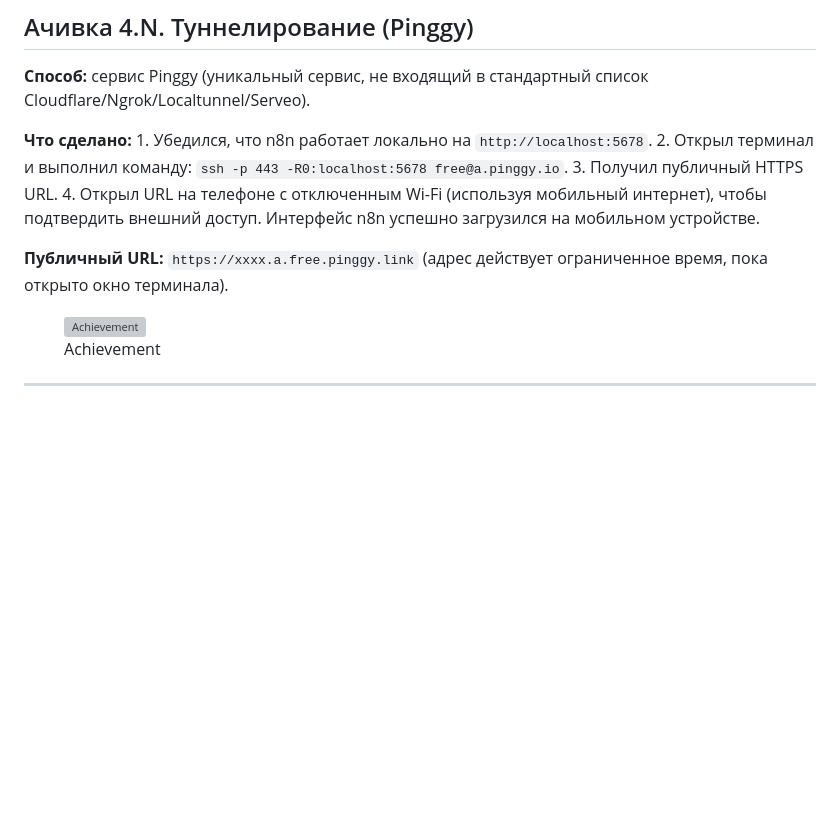
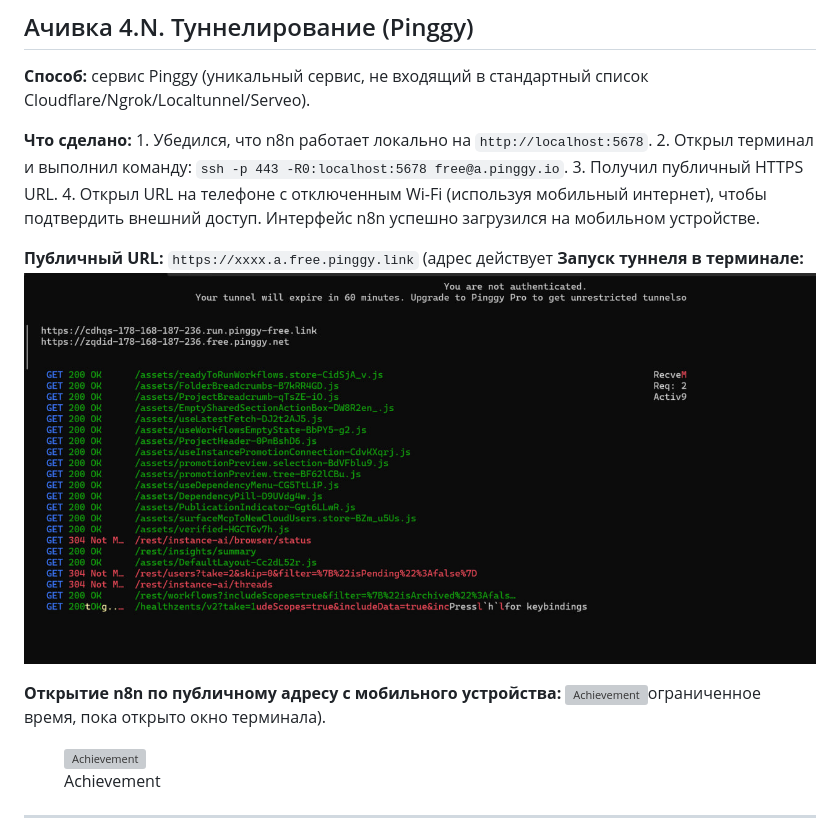
Before and after one commit to PomasIJ/visual-programming-labs--Pomas-, a Markdown page: lab4/docs/Report.md, the part around the change. Drawn GitHub-style; pictures changed too: lab4/screenshots/Ach2.png (added); blank space fills up the shorter version; grey boxes are pictures that could not be loaded.

Commit message:
ADD Lab4 upd rep

```diff
--- a/lab4/docs/Report.md
+++ b/lab4/docs/Report.md
@@ -134,7 +134,11 @@ HTTPS URL. 4. Открыл URL на телефоне с отключенным W
 успешно загрузился на мобильном устройстве.
 
 **Публичный URL:** `https://xxxx.a.free.pinggy.link` (адрес действует
-ограниченное время, пока открыто окно терминала).
+**Запуск туннеля в терминале:**
+![Ach2](../screenshots/Ach2.png)
+
+**Открытие n8n по публичному адресу с мобильного устройства:**
+![Achievement](../screenshots/Achievement.png)ограниченное время, пока открыто окно терминала).
 
 <figure>
 <img src="../screenshots/Achievement.png" alt="Achievement" />
```
